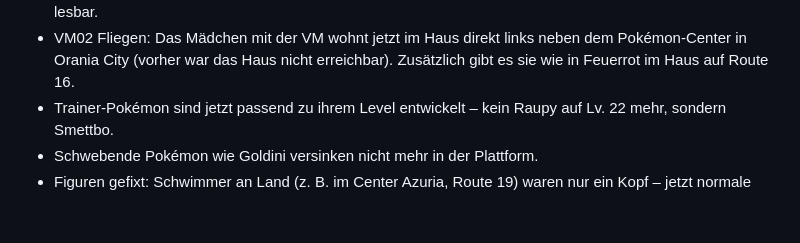
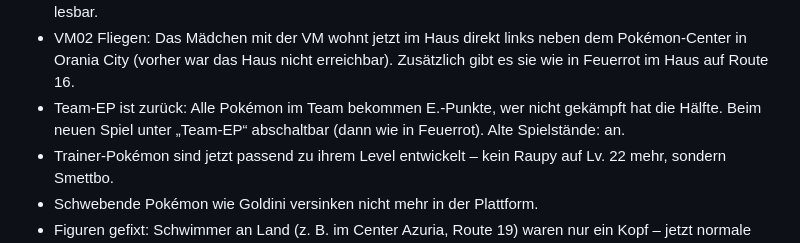
Before and after one commit to requiEM-04/pokemon-obsidian, a Markdown page: PATCHNOTES.md, the part around the change. Drawn GitHub-style; blank space fills up the shorter version.

```diff
--- a/PATCHNOTES.md
+++ b/PATCHNOTES.md
@@ -16,6 +16,7 @@ Grob, was in jeder Version behoben und neu ist. Im Spiel: Titelmenü → PATCH-I
 - Kampfanzeige: Die Team-Leiste des Trainers zeigt nur noch seine echten Pokémon (keine leeren Kreise mehr).
 - Team-Bildschirm schöner: kompaktere Karten (alle 6 passen jetzt aufs Bild), Typ-Farbe, Typen, EP-Leiste und Item-Symbol. Im Kampf steht das aktive Pokémon immer links im großen Feld, Schrift dort besser lesbar.
 - VM02 Fliegen: Das Mädchen mit der VM wohnt jetzt im Haus direkt links neben dem Pokémon-Center in Orania City (vorher war das Haus nicht erreichbar). Zusätzlich gibt es sie wie in Feuerrot im Haus auf Route 16.
+- Team-EP ist zurück: Alle Pokémon im Team bekommen E.-Punkte, wer nicht gekämpft hat die Hälfte. Beim neuen Spiel unter „Team-EP“ abschaltbar (dann wie in Feuerrot). Alte Spielstände: an.
 - Trainer-Pokémon sind jetzt passend zu ihrem Level entwickelt – kein Raupy auf Lv. 22 mehr, sondern Smettbo.
 - Schwebende Pokémon wie Goldini versinken nicht mehr in der Plattform.
 - Figuren gefixt: Schwimmer an Land (z. B. im Center Azuria, Route 19) waren nur ein Kopf – jetzt normale Figuren.
```
